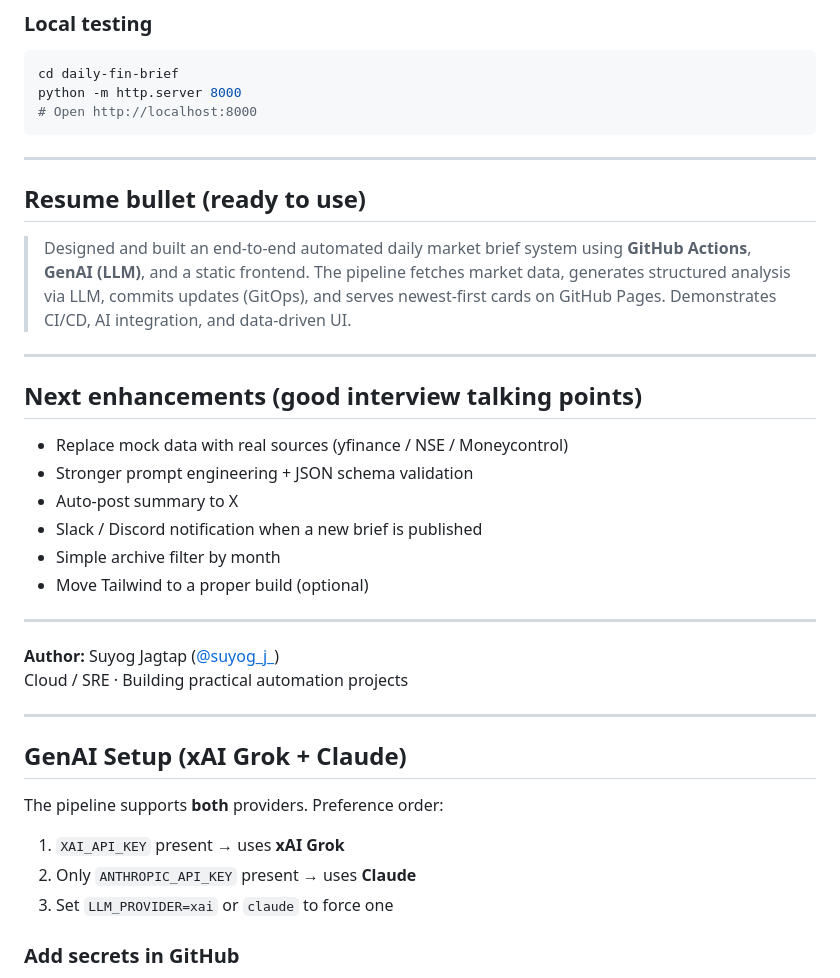
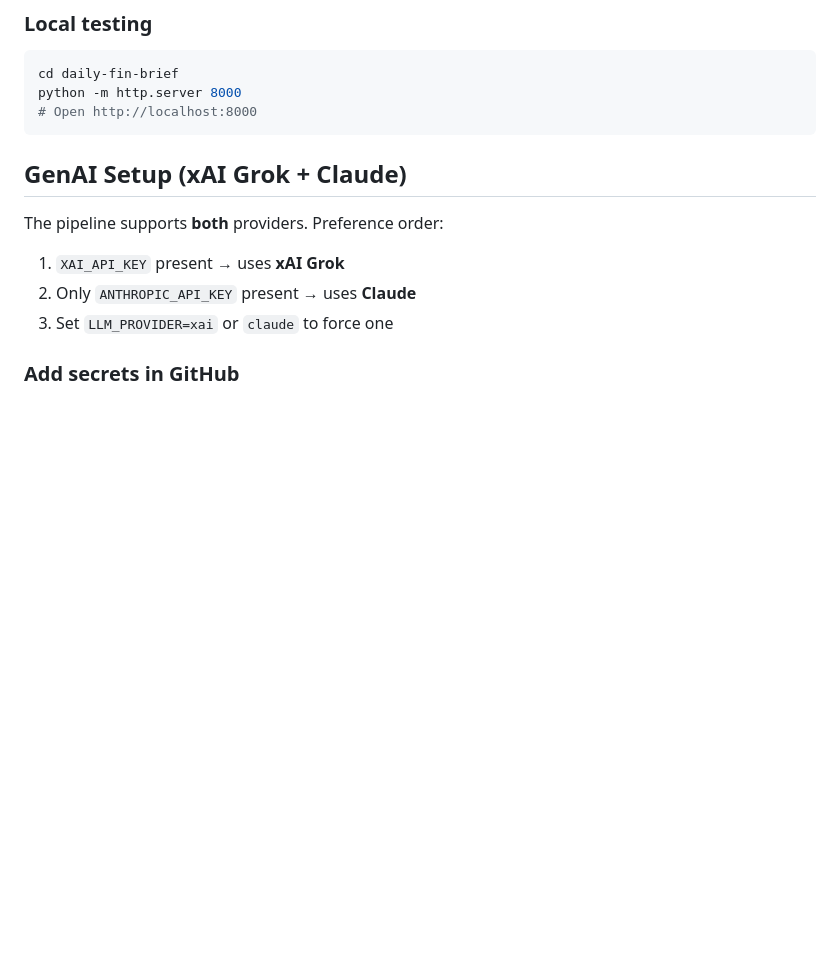
Before and after one commit to jsuyog/daily-fin-brief, a Markdown page: README.md, the part around the change. Drawn GitHub-style; blank space fills up the shorter version.

````diff
--- a/README.md
+++ b/README.md
@@ -84,30 +84,6 @@ python -m http.server 8000
 # Open http://localhost:8000
 ```
 
----
-
-## Resume bullet (ready to use)
-
-> Designed and built an end-to-end automated daily market brief system using **GitHub Actions**, **GenAI (LLM)**, and a static frontend. The pipeline fetches market data, generates structured analysis via LLM, commits updates (GitOps), and serves newest-first cards on GitHub Pages. Demonstrates CI/CD, AI integration, and data-driven UI.
-
----
-
-## Next enhancements (good interview talking points)
-
-- Replace mock data with real sources (yfinance / NSE / Moneycontrol)
-- Stronger prompt engineering + JSON schema validation
-- Auto-post summary to X
-- Slack / Discord notification when a new brief is published
-- Simple archive filter by month
-- Move Tailwind to a proper build (optional)
-
----
-
-**Author:** Suyog Jagtap ([@suyog_j_](https://x.com/suyog_j_))
-Cloud / SRE · Building practical automation projects
-
----
-
 ## GenAI Setup (xAI Grok + Claude)
 
 The pipeline supports **both** providers. Preference order:
````
